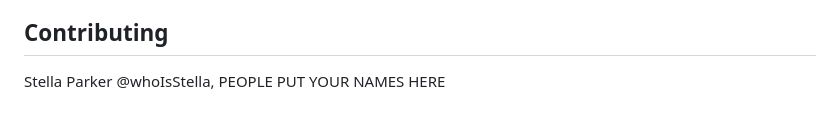
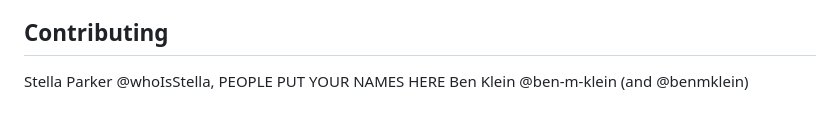
Before and after one commit to csc-667-fall-2025-roberts/term-project-team-a-the-people-who-do-things, a Markdown page: README.md, the part around the change. Rendered like a GitHub page.

Commit message:
Add contributor Ben Klein to README

```diff
--- a/README.md
+++ b/README.md
@@ -124,3 +124,4 @@ This implementation follows standard Scrabble rules:
 ## Contributing
 
 Stella Parker @whoIsStella, PEOPLE PUT YOUR NAMES HERE
+Ben Klein @ben-m-klein (and @benmklein)
```
